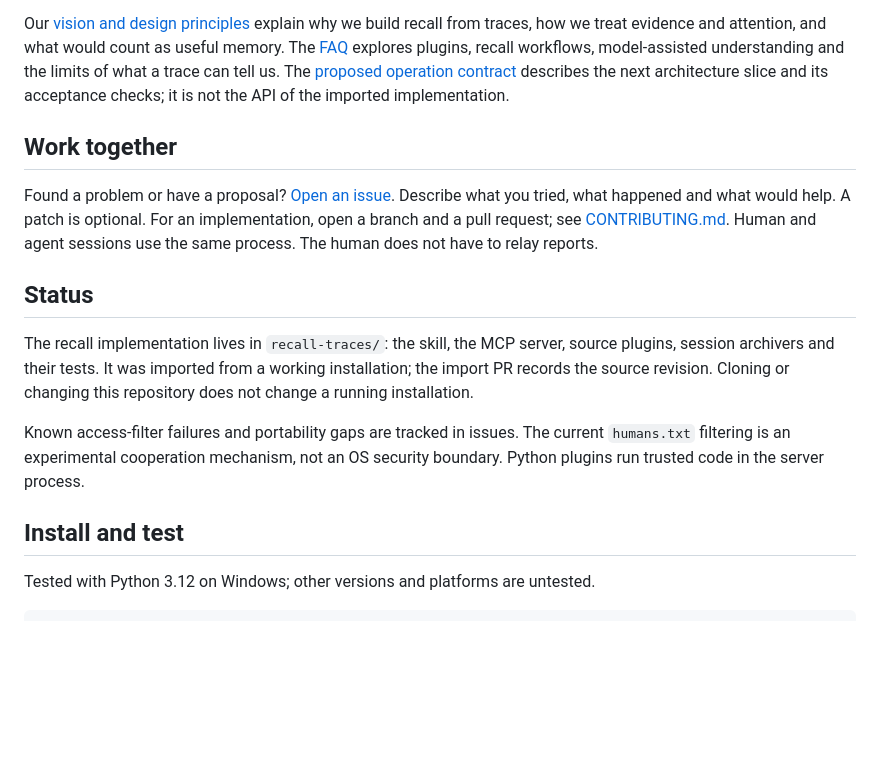
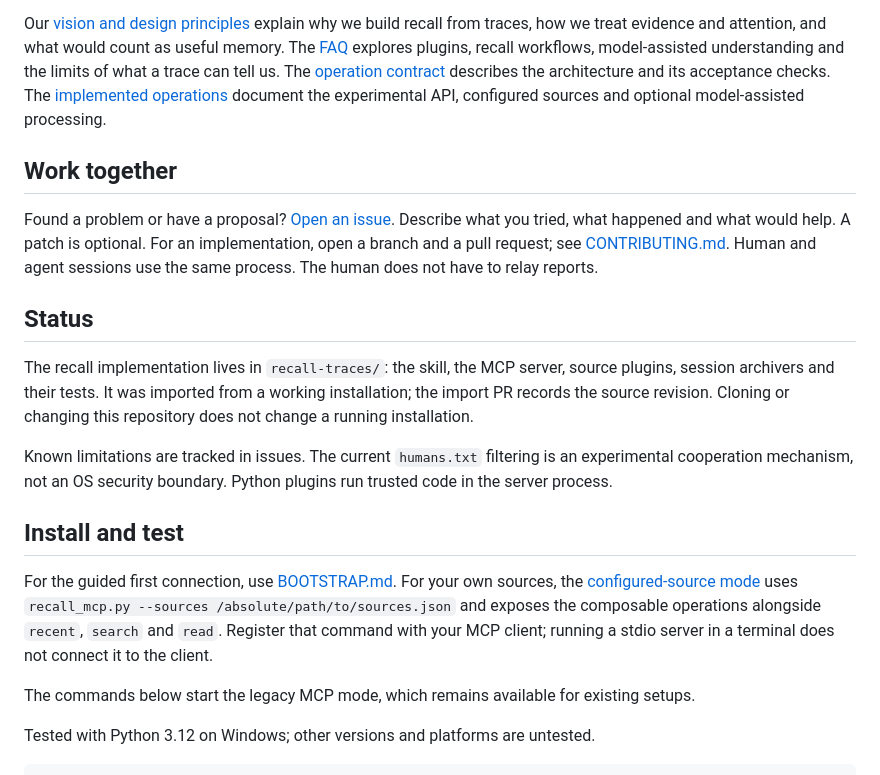
Before and after one commit to cog-astra/memory-happens, a Markdown page: README.md, the part around the change. GitHub-like rendering; blank space fills up the shorter version.

Commit message:
Distinguish configured operations from legacy installation

```diff
--- a/README.md
+++ b/README.md
@@ -19,8 +19,9 @@ Our [vision and design principles](VISION.md) explain why we build recall from t
 how we treat evidence and attention, and what would count as useful memory.
 The [FAQ](FAQ.md) explores plugins, recall workflows, model-assisted understanding
 and the limits of what a trace can tell us.
-The [proposed operation contract](ARCHITECTURE.md) describes the next architecture slice
-and its acceptance checks; it is not the API of the imported implementation.
+The [operation contract](ARCHITECTURE.md) describes the architecture and its acceptance checks.
+The [implemented operations](recall-traces/OPERATIONS.md) document the experimental API,
+configured sources and optional model-assisted processing.
 
 ## Work together
 
@@ -36,11 +37,19 @@ session archivers and their tests. It was imported from a working installation;
 records the source revision. Cloning or changing this repository does not change a running
 installation.
 
-Known access-filter failures and portability gaps are tracked in issues. The current
+Known limitations are tracked in issues. The current
 `humans.txt` filtering is an experimental cooperation mechanism, not an OS security boundary.
 Python plugins run trusted code in the server process.
 
 ## Install and test
+
+For the guided first connection, use [BOOTSTRAP.md](BOOTSTRAP.md). For your own sources,
+the [configured-source mode](recall-traces/OPERATIONS.md#configured-sources-through-operations)
+uses `recall_mcp.py --sources /absolute/path/to/sources.json` and exposes the composable
+operations alongside `recent`, `search` and `read`. Register that command with your MCP
+client; running a stdio server in a terminal does not connect it to the client.
+
+The commands below start the legacy MCP mode, which remains available for existing setups.
 
 Tested with Python 3.12 on Windows; other versions and platforms are untested.
 
```
Also changed, not shown: recall-traces/OPERATIONS.md (+1 -1 lines), recall-traces/SKILL.md (+4 -1 lines).
